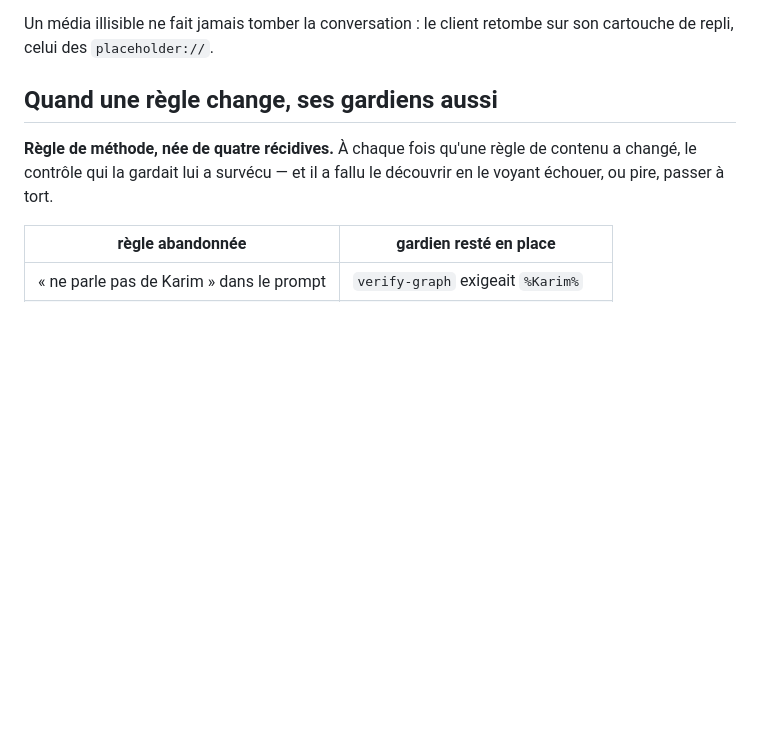
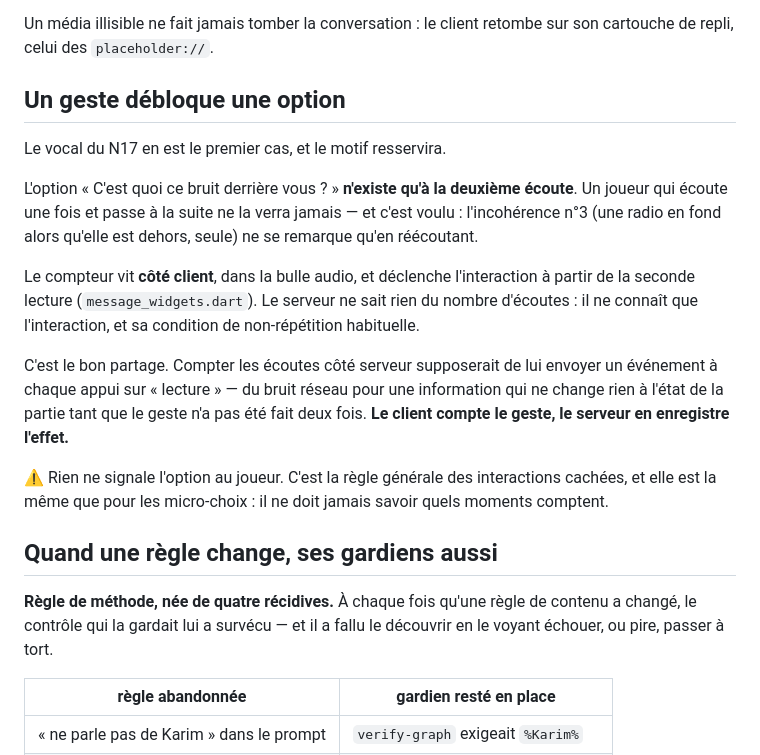
Before and after one commit to voicedhealer/SMS-Noir, a Markdown page: docs/LOGIQUE.md, the part around the change. GitHub-like rendering; blank space fills up the shorter version.

```diff
--- a/docs/LOGIQUE.md
+++ b/docs/LOGIQUE.md
@@ -228,6 +228,30 @@ inatteignable, comme le reste du graphe.
 
 Un média illisible ne fait jamais tomber la conversation : le client retombe sur son cartouche de
 repli, celui des `placeholder://`.
+
+## Un geste débloque une option
+
+Le vocal du N17 en est le premier cas, et le motif resservira.
+
+L'option « C'est quoi ce bruit derrière vous ? » **n'existe qu'à la deuxième
+écoute**. Un joueur qui écoute une fois et passe à la suite ne la verra jamais —
+et c'est voulu : l'incohérence n°3 (une radio en fond alors qu'elle est dehors,
+seule) ne se remarque qu'en réécoutant.
+
+Le compteur vit **côté client**, dans la bulle audio, et déclenche l'interaction
+à partir de la seconde lecture (`message_widgets.dart`). Le serveur ne sait rien
+du nombre d'écoutes : il ne connaît que l'interaction, et sa condition de
+non-répétition habituelle.
+
+C'est le bon partage. Compter les écoutes côté serveur supposerait de lui
+envoyer un événement à chaque appui sur « lecture » — du bruit réseau pour une
+information qui ne change rien à l'état de la partie tant que le geste n'a pas
+été fait deux fois. **Le client compte le geste, le serveur en enregistre
+l'effet.**
+
+⚠️ Rien ne signale l'option au joueur. C'est la règle générale des interactions
+cachées, et elle est la même que pour les micro-choix : il ne doit jamais savoir
+quels moments comptent.
 
 ## Quand une règle change, ses gardiens aussi
 
```
Also changed, not shown: docs/ARCHITECTURE.md (+28 -0 lines).
